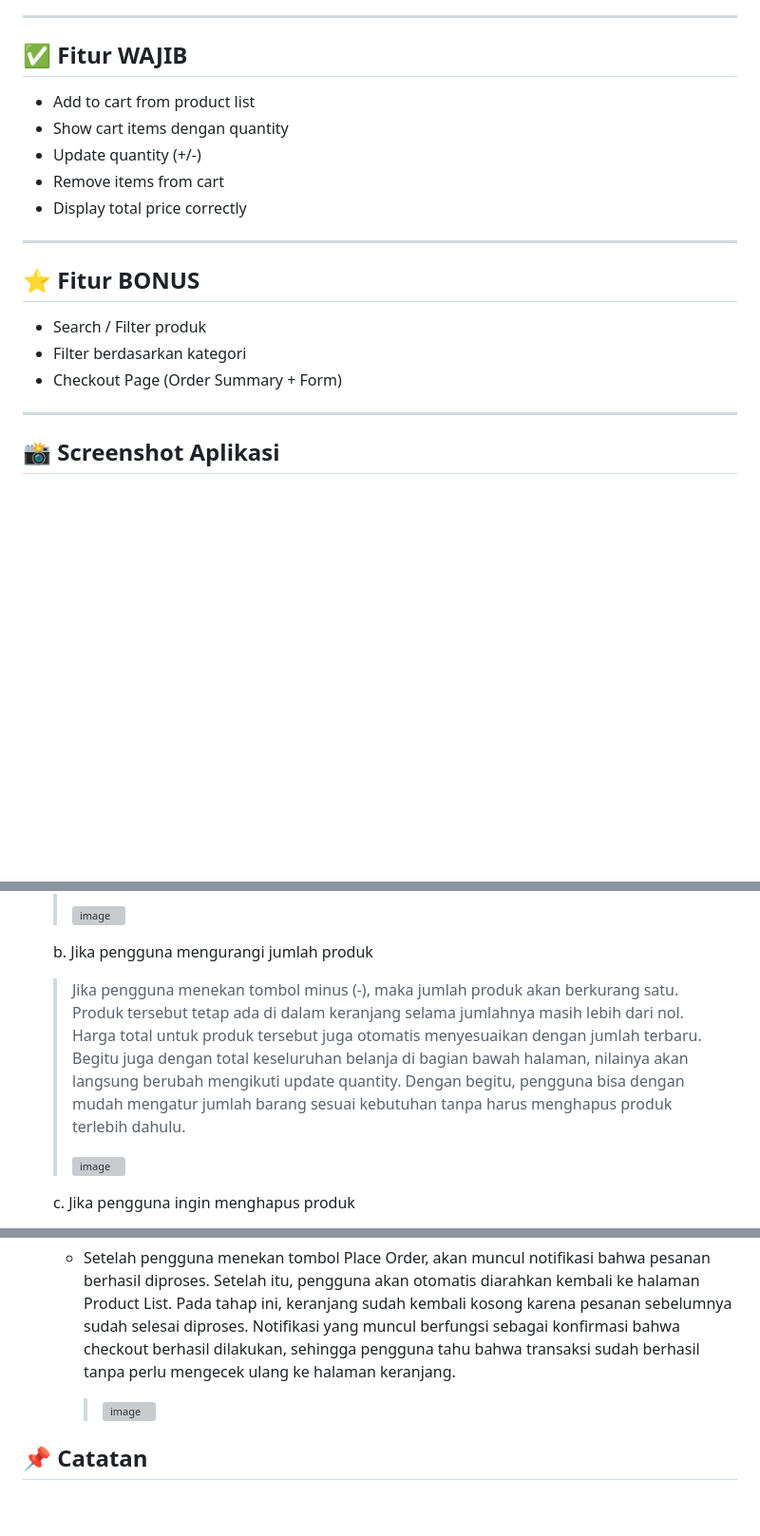
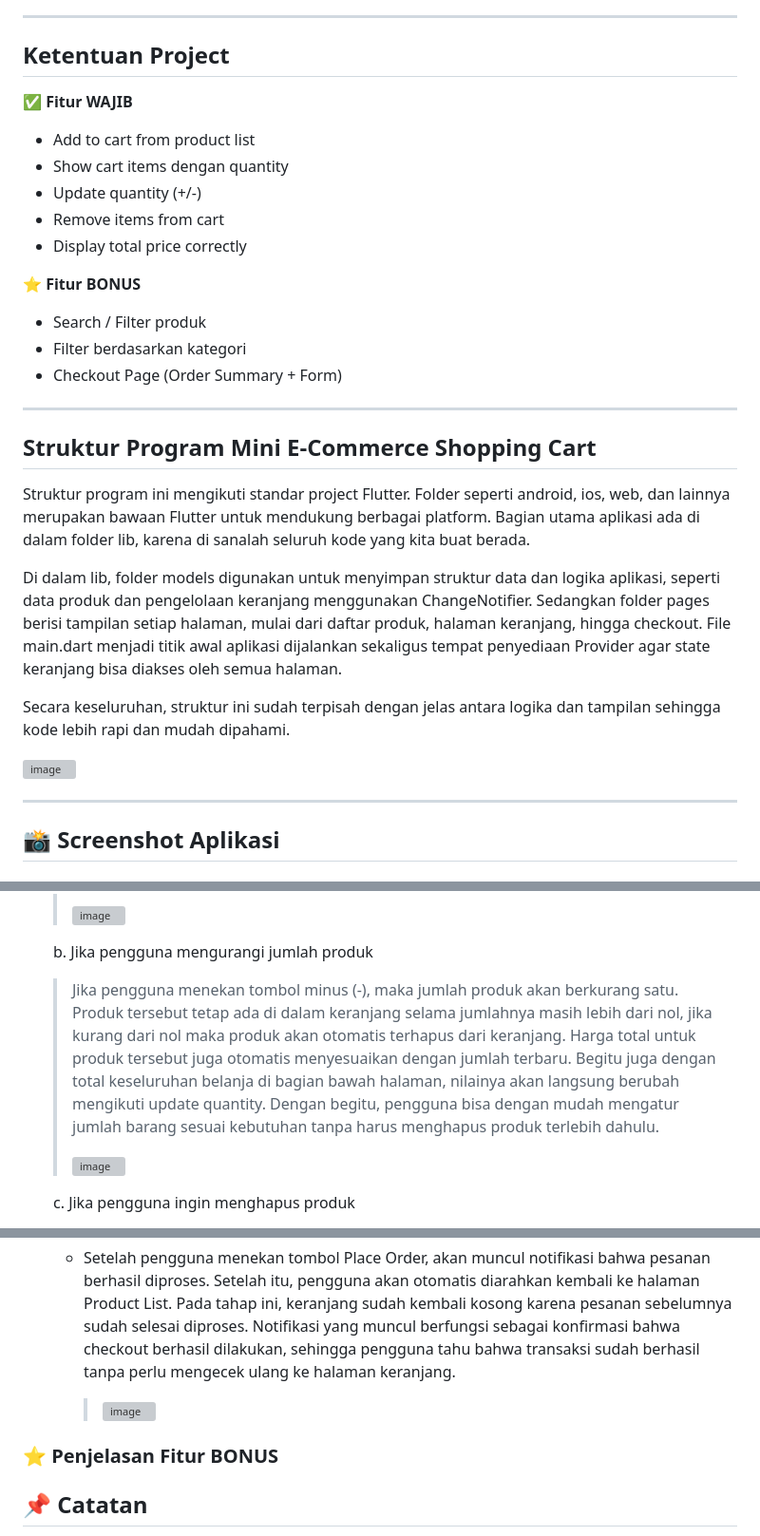
Before and after one commit to Zahraramadhani014/TUGAS_PAB, a Markdown page: README.md, 3 parts joined by grey strips. Shown at 95% size. Drawn GitHub-style; blank space fills up the shorter version; grey boxes are pictures that could not be loaded.

```diff
--- a/README.md
+++ b/README.md
@@ -51,19 +51,31 @@ Aplikasi Mini E-Commerce Shopping Cart ini memungkinkan pengguna untuk:
 
 ---
 
-## ✅ Fitur WAJIB
-- Add to cart from product list
-- Show cart items dengan quantity
-- Update quantity (+/-)
-- Remove items from cart
-- Display total price correctly
+## Ketentuan Project
+
+✅ **Fitur WAJIB**
+   - Add to cart from product list
+   - Show cart items dengan quantity
+   - Update quantity (+/-)
+   - Remove items from cart
+   - Display total price correctly
+
+ ⭐ **Fitur BONUS**
+   - Search / Filter produk
+   - Filter berdasarkan kategori
+   - Checkout Page (Order Summary + Form)
 
 ---
 
-## ⭐ Fitur BONUS
-- Search / Filter produk
-- Filter berdasarkan kategori
-- Checkout Page (Order Summary + Form)
+## Struktur Program Mini E-Commerce Shopping Cart
+
+Struktur program ini mengikuti standar project Flutter. Folder seperti android, ios, web, dan lainnya merupakan bawaan Flutter untuk mendukung berbagai platform. Bagian utama aplikasi ada di dalam folder lib, karena di sanalah seluruh kode yang kita buat berada.
+
+Di dalam lib, folder models digunakan untuk menyimpan struktur data dan logika aplikasi, seperti data produk dan pengelolaan keranjang menggunakan ChangeNotifier. Sedangkan folder pages berisi tampilan setiap halaman, mulai dari daftar produk, halaman keranjang, hingga checkout. File main.dart menjadi titik awal aplikasi dijalankan sekaligus tempat penyediaan Provider agar state keranjang bisa diakses oleh semua halaman.
+
+Secara keseluruhan, struktur ini sudah terpisah dengan jelas antara logika dan tampilan sehingga kode lebih rapi dan mudah dipahami.
+
+<img width="381" height="741" alt="image" src="https://github.com/user-attachments/assets/2459c4e0-1a1e-42f9-bc4a-e056c0e282fc" />
 
 ---
 
@@ -120,7 +132,7 @@ Aplikasi Mini E-Commerce Shopping Cart ini memungkinkan pengguna untuk:
 
    b. Jika pengguna mengurangi jumlah produk
       >
-      >Jika pengguna menekan tombol minus (-), maka jumlah produk akan berkurang satu. Produk tersebut tetap ada di dalam keranjang selama jumlahnya masih lebih dari nol. Harga total untuk produk tersebut juga otomatis menyesuaikan dengan jumlah terbaru. Begitu juga dengan total keseluruhan belanja di bagian bawah halaman, nilainya akan langsung berubah mengikuti update quantity. Dengan begitu, pengguna bisa dengan mudah mengatur jumlah barang sesuai kebutuhan tanpa harus menghapus produk terlebih dahulu.
+      >Jika pengguna menekan tombol minus (-), maka jumlah produk akan berkurang satu. Produk tersebut tetap ada di dalam keranjang selama jumlahnya masih lebih dari nol, jika kurang dari nol maka produk akan otomatis terhapus dari keranjang. Harga total untuk produk tersebut juga otomatis menyesuaikan dengan jumlah terbaru. Begitu juga dengan total keseluruhan belanja di bagian bawah halaman, nilainya akan langsung berubah mengikuti update quantity. Dengan begitu, pengguna bisa dengan mudah mengatur jumlah barang sesuai kebutuhan tanpa harus menghapus produk terlebih dahulu.
       >
       ><img width="1920" height="1200" alt="image" src="https://github.com/user-attachments/assets/7b8b2dc1-e59a-45eb-9976-59e030334535" />
 
@@ -153,5 +165,7 @@ Aplikasi Mini E-Commerce Shopping Cart ini memungkinkan pengguna untuk:
      >
      ><img width="1920" height="1200" alt="image" src="https://github.com/user-attachments/assets/2b34d8bd-09ad-4efc-be5d-d92c96546d32" />
 
+### ⭐ Penjelasan Fitur BONUS
+
 ## 📌 Catatan
 Project ini dibuat untuk memenuhi tugas "Shopping Cart Enhancement". Source code project tersedia pada branch master.
```
Also changed, not shown: other parts of README.md (+5 -5 lines).
